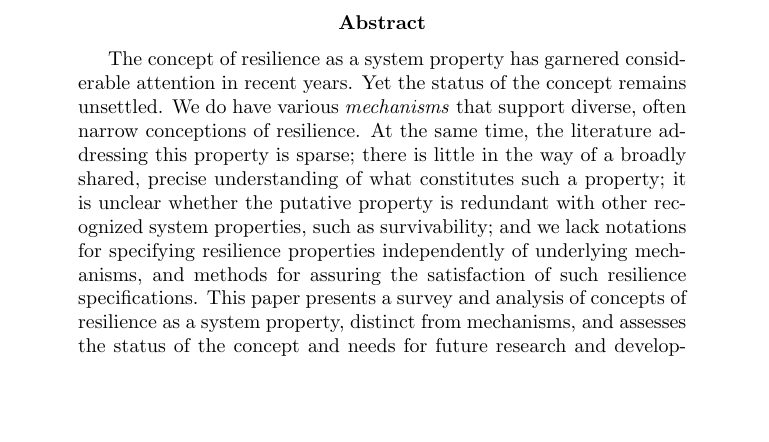
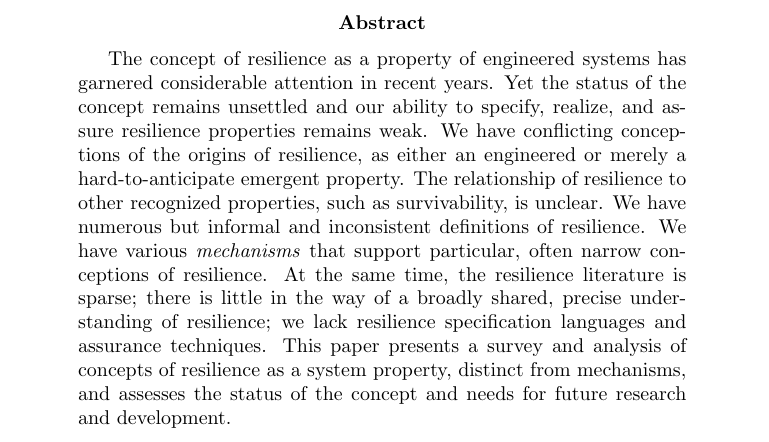
Before and after one commit to kevinsullivan/ResilienceEngineering, a LaTeX paper (Resilience/resilience.tex): part of page 2 of 5, cut so that both start at the same text, the shorter picture padded with empty space. Compiled offline with pdfLaTeX.

Commit message:
More edits. Backing off some stronger statements.

```diff
--- a/Resilience/resilience.tex
+++ b/Resilience/resilience.tex
@@ -21,18 +21,20 @@
 %%%%%%%%%%%%%%%%%%%%%%%%%%%%%%%%%%%%%%%%%%%%%%%%%%%%%%%%%%%%%%%%%%%%%%%%
 
 \begin{abstract}
-  The concept of resilience as a system property has garnered
-  considerable attention in recent years. Yet the status of the
-  concept remains unsettled.  We do have various {\it mechanisms\/}
-  that support diverse, often narrow conceptions of resilience. At the
-  same time, the literature addressing this property is sparse; there
-  is little in the way of a broadly shared, precise understanding of
-  what constitutes such a property; it is unclear whether the putative
-  property is redundant with other recognized system properties, such
-  as survivability; and we lack notations for specifying resilience
-  properties independently of underlying mechanisms, and methods for
-  assuring the satisfaction of such resilience specifications.  This
-  paper presents a survey and analysis of concepts of resilience as a
-  system property, distinct from mechanisms, and assesses the status
-  of the concept and needs for future research and development.
+  The concept of resilience as a property of engineered systems has
+  garnered considerable attention in recent years. Yet the status of
+  the concept remains unsettled and our ability to specify, realize,
+  and assure resilience properties remains weak.  We have conflicting
+  conceptions of the origins of resilience, as either an engineered or
+  merely a hard-to-anticipate emergent property. The relationship of
+  resilience to other recognized properties, such as survivability, is
+  unclear. We have numerous but informal and inconsistent definitions
+  of resilience. We have various {\it mechanisms\/} that support
+  particular, often narrow conceptions of resilience. At the same
+  time, the resilience literature is sparse; there is little in the
+  way of a broadly shared, precise understanding of resilience; we
+  lack resilience specification languages and assurance techniques.
+  This paper presents a survey and analysis of concepts of resilience
+  as a system property, distinct from mechanisms, and assesses the
+  status of the concept and needs for future research and development.
 \end{abstract}
```
Also changed, not shown: Resilience/resilience.tex (6 more changed lines).
